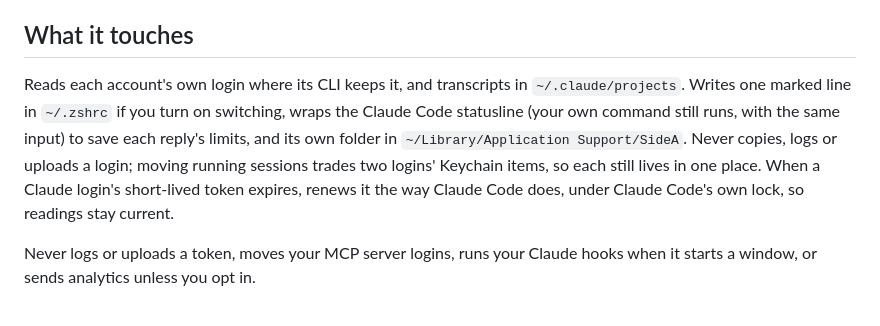
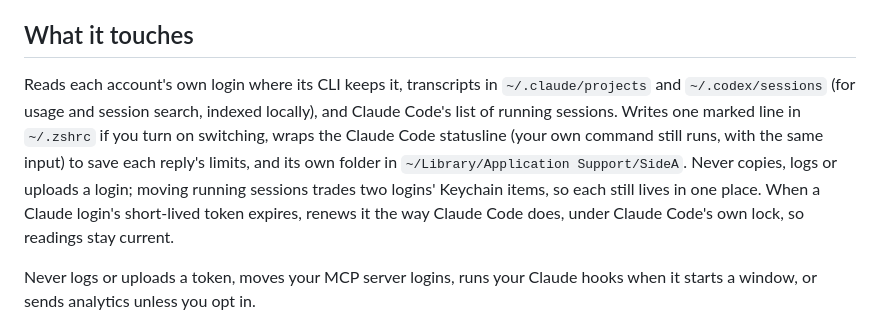
Before and after one commit to arnenoori/side-a-releases, a Markdown page: docs/index.md, the part around the change. GitHub-like rendering.

```diff
--- a/docs/index.md
+++ b/docs/index.md
@@ -32,7 +32,7 @@ Example: 60% left, resets in a day: 2.5 per hour. 90% left, resets in six days:
 
 ## What it touches
 
-Reads each account's own login where its CLI keeps it, and transcripts in `~/.claude/projects`. Writes one marked line in `~/.zshrc` if you turn on switching, wraps the Claude Code statusline (your own command still runs, with the same input) to save each reply's limits, and its own folder in `~/Library/Application Support/SideA`. Never copies, logs or uploads a login; moving running sessions trades two logins' Keychain items, so each still lives in one place. When a Claude login's short-lived token expires, renews it the way Claude Code does, under Claude Code's own lock, so readings stay current.
+Reads each account's own login where its CLI keeps it, transcripts in `~/.claude/projects` and `~/.codex/sessions` (for usage and session search, indexed locally), and Claude Code's list of running sessions. Writes one marked line in `~/.zshrc` if you turn on switching, wraps the Claude Code statusline (your own command still runs, with the same input) to save each reply's limits, and its own folder in `~/Library/Application Support/SideA`. Never copies, logs or uploads a login; moving running sessions trades two logins' Keychain items, so each still lives in one place. When a Claude login's short-lived token expires, renews it the way Claude Code does, under Claude Code's own lock, so readings stay current.
 
 Never logs or uploads a token, moves your MCP server logins, runs your Claude hooks when it starts a window, or sends analytics unless you opt in.
 
```
